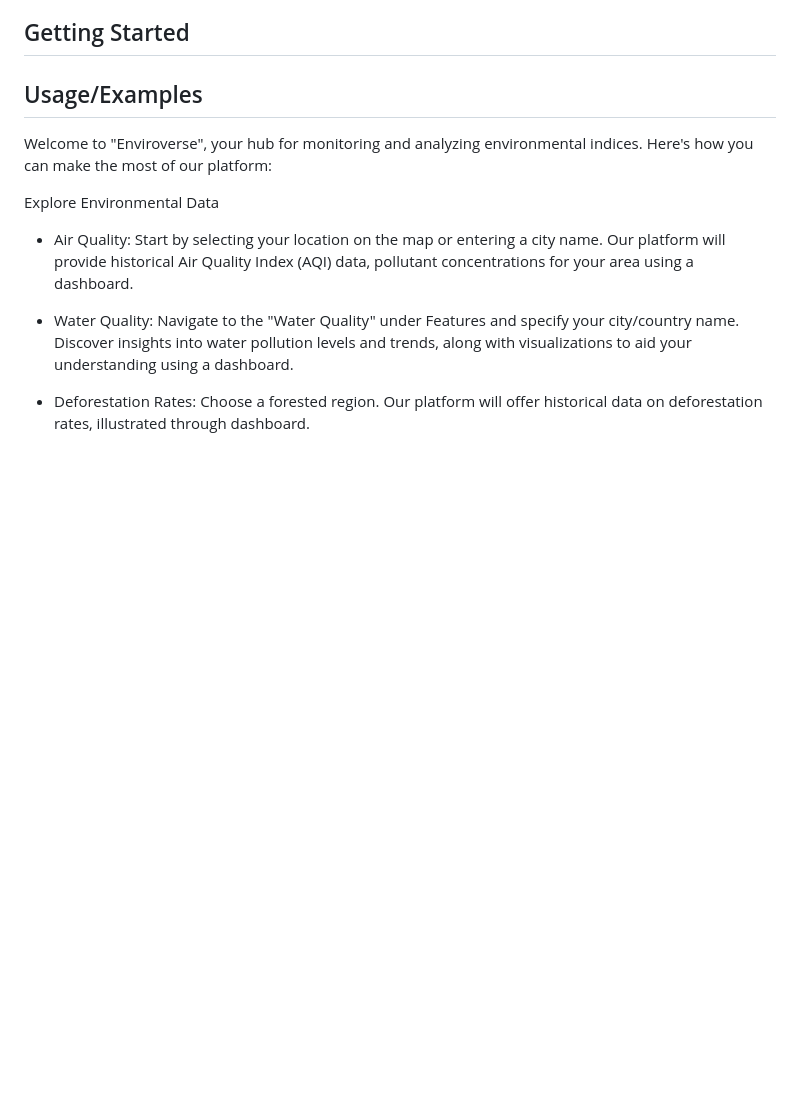
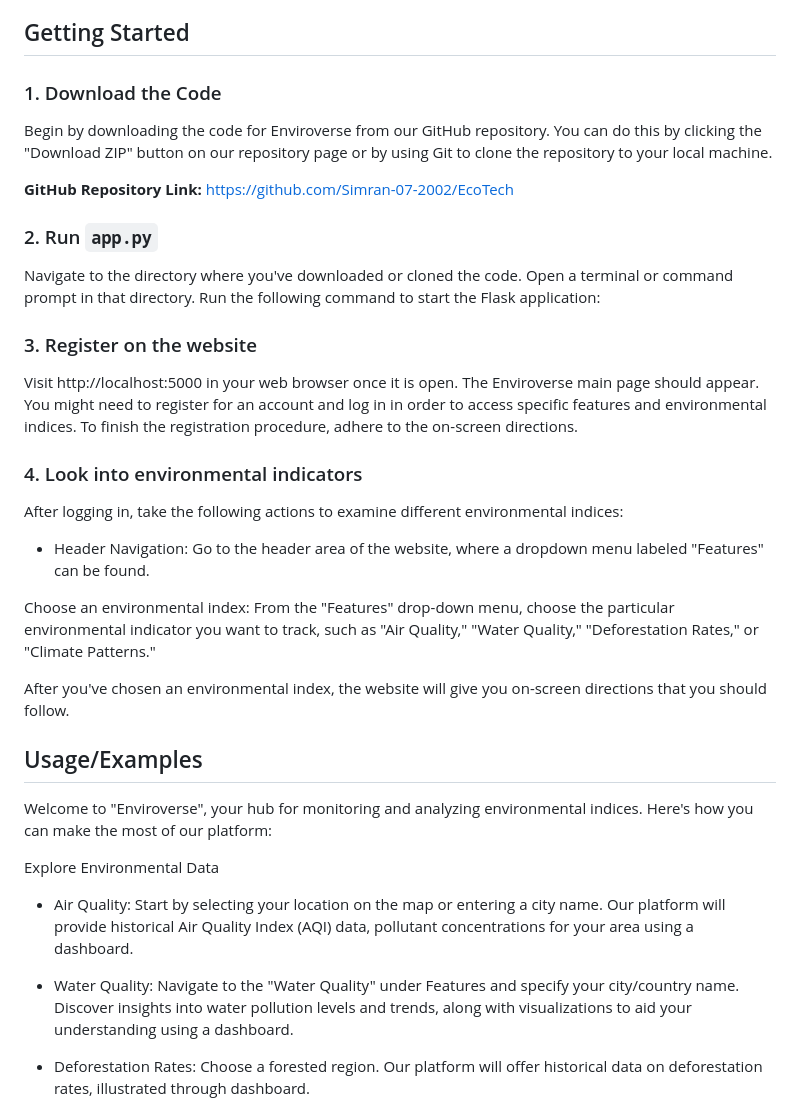
Before and after one commit to Simran-07-2002/EcoTech, a Markdown page: README.md, the part around the change printed below. Drawn GitHub-style; blank space fills up the shorter version.

```diff
--- a/README.md
+++ b/README.md
@@ -20,6 +20,29 @@ Create an AI ecosystem that can collect, handle, and evaluate a variety of envir
 
 
 ## Getting Started
+
+### 1. Download the Code
+
+Begin by downloading the code for Enviroverse from our GitHub repository. You can do this by clicking the "Download ZIP" button on our repository page or by using Git to clone the repository to your local machine.
+
+**GitHub Repository Link:** https://github.com/Simran-07-2002/EcoTech
+
+### 2. Run `app.py`
+
+Navigate to the directory where you've downloaded or cloned the code. Open a terminal or command prompt in that directory. Run the following command to start the Flask application:
+
+### 3. Register on the website
+Visit http://localhost:5000 in your web browser once it is open. The Enviroverse main page should appear. You might need to register for an account and log in in order to access specific features and environmental indices. To finish the registration procedure, adhere to the on-screen directions.
+
+### 4. Look into environmental indicators
+After logging in, take the following actions to examine different environmental indices:
+
+- Header Navigation: Go to the header area of the website, where a dropdown menu labeled "Features" can be found.
+
+Choose an environmental index: From the "Features" drop-down menu, choose the particular environmental indicator you want to track, such as "Air Quality," "Water Quality," "Deforestation Rates," or "Climate Patterns."
+
+After you've chosen an environmental index, the website will give you on-screen directions that you should follow.
+
 ## Usage/Examples
 
 Welcome to "Enviroverse", your hub for monitoring and analyzing environmental indices. Here's how you can make the most of our platform:
```
Also changed, not shown: other parts of README.md (+1 -0 lines).
